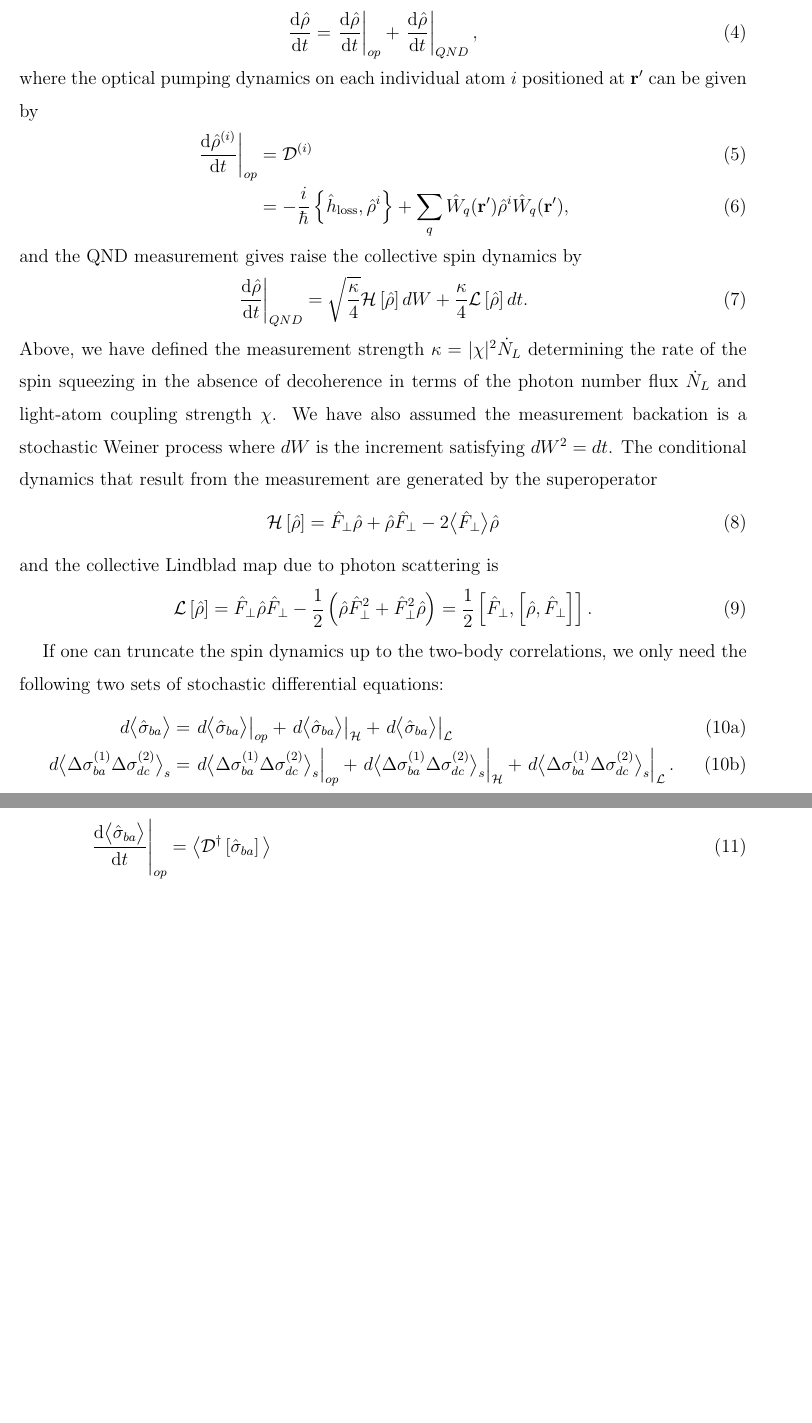
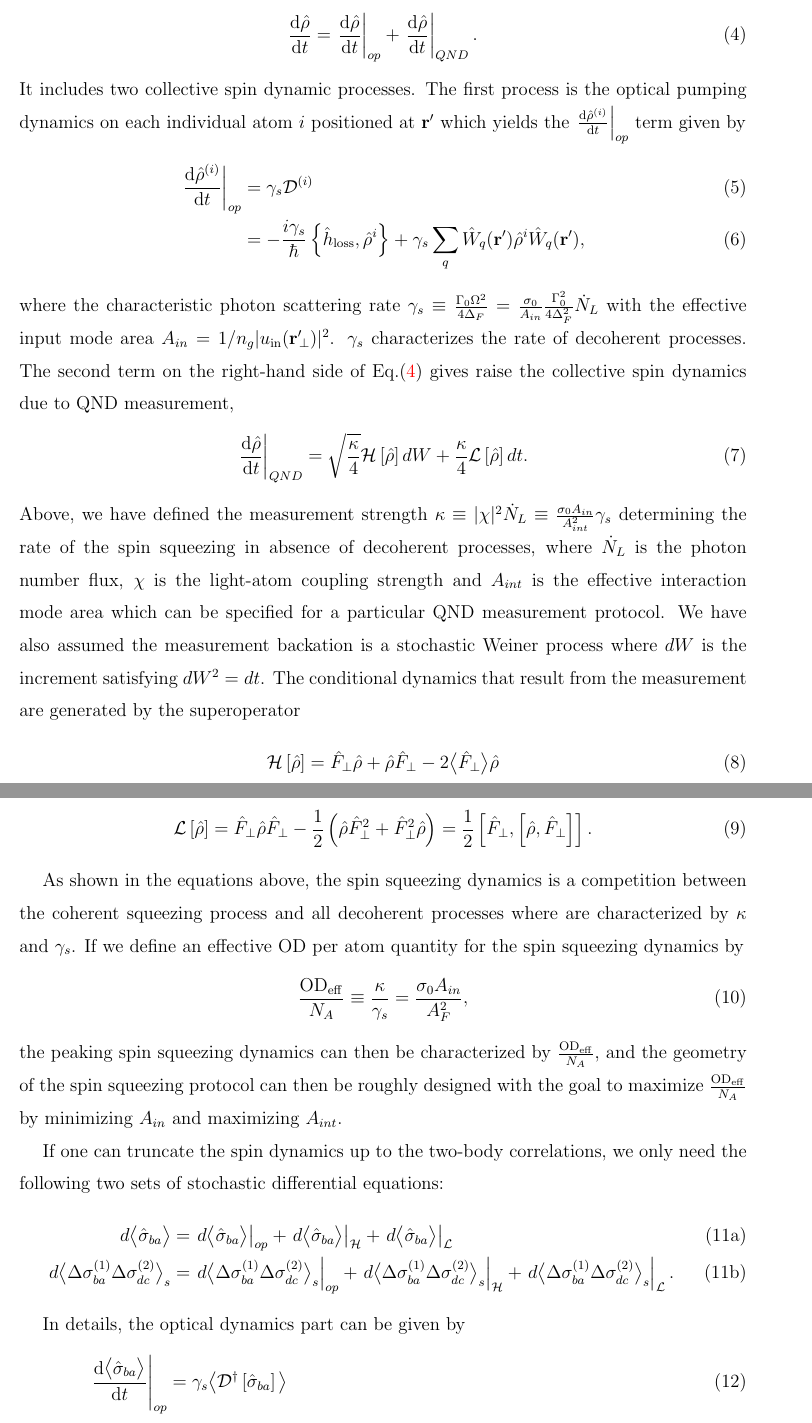
Before and after one commit to CQuIC/FaradaySqueezingProtocol, a LaTeX paper (FaradayProtocol.tex): two parts of pages 4 and 5 of 10 before the commit and two parts of pages 4 and 5 of 11 after it, joined at a grey line, cut so that both start at the same text, the shorter picture padded with empty space. Compiled offline with pdfLaTeX.

Commit message:
Redesign the topic focus of the paper.

```diff
--- a/FaradayProtocol.tex
+++ b/FaradayProtocol.tex
@@ -220,19 +220,22 @@ We can bring in the spin coherence operator $\hat{\sigma}_{ba}=\ket{b}\bra{a}$ t
 
 
 The stochastic master equation of the QND measurement process can be given by
+\begin{align}\label{eq:totaldrhodt}
+\dt{\hat{\rho}}=\left.\dt{\hat{\rho}}\right|_{op} + \left.\dt{\hat{\rho}}\right|_{QND}.
+\end{align}
+It includes two collective spin dynamic processes.
+The first process is the optical pumping dynamics on each individual atom $i$ positioned at $\br'$ which yields the $ \left.\dt{\hat{\rho}^{(i)}}\right|_{op} $ term given by
 \begin{align}
-\dt{\hat{\rho}}=\left.\dt{\hat{\rho}}\right|_{op} + \left.\dt{\hat{\rho}}\right|_{QND},
+\left.\dt{\hat{\rho}^{(i)}}\right|_{op} &=\gamma_s\mathcal{D}^{(i)}\\
+&= -\frac{i\gamma_s}{\hbar} \left\{\hat{h}_{\rm loss},\hat{\rho}^{i} \right\} + \gamma_s\sum_q \hat{W}_q(\br')\hat{\rho}^{i}\hat{W}_q(\br'),
 \end{align}
-where the optical pumping dynamics on each individual atom $i$ positioned at $\br'$ can be given by
-\begin{align}
-\left.\dt{\hat{\rho}^{(i)}}\right|_{op} &=\mathcal{D}^{(i)}\\
-&= -\frac{i}{\hbar} \left\{\hat{h}_{\rm loss},\hat{\rho}^{i} \right\} + \sum_q \hat{W}_q(\br')\hat{\rho}^{i}\hat{W}_q(\br'),
-\end{align}
-and the QND measurement gives raise the collective spin dynamics by
+where the characteristic photon scattering rate $ \gamma_s\equiv \frac{\Gamma_0\Omega^2}{4\Delta_F}=\frac{\sigma_0}{A_{in}}\frac{\Gamma_0^2}{4\Delta_F^2}\dot{N}_L $ with the effective input mode area $ A_{in}=1/n_g|u_{\mathrm{in}}(\br'\!_\perp)|^2 $.
+$\gamma_s$ characterizes the rate of decoherent processes.
+The second term on the right-hand side of Eq.\eqref{eq:totaldrhodt} gives raise the collective spin dynamics due to QND measurement,
 \begin{align}
 \left.\dt{\hat{\rho}}\right|_{QND} &= \sqrt{\frac{\kappa}{4}}\mathcal{H}\left[\hat{\rho} \right]dW + \frac{\kappa}{4}\mathcal{L}\left[ \hat{\rho}\right]dt.
 \end{align}
-Above, we have defined the measurement strength $\kappa =|\chi|^2\dot{N}_L $ determining the rate of the spin squeezing in the absence of decoherence in terms of the photon number flux $\dot{N}_L$ and light-atom coupling strength $\chi$. We have also assumed the measurement backation is a stochastic Weiner process where $dW$ is the increment satisfying $dW^2 = dt$. The conditional dynamics that result from the measurement are generated by the superoperator
+Above, we have defined the measurement strength $\kappa \equiv |\chi|^2\dot{N}_L\equiv \frac{\sigma_0A_{in}}{A_{int}^2}\gamma_s $ determining the rate of the spin squeezing in absence of decoherent processes, where $\dot{N}_L$ is the photon number flux, $\chi$ is the light-atom coupling strength and $A_{int}$ is the effective interaction mode area which can be specified for a particular QND measurement protocol. We have also assumed the measurement backation is a stochastic Weiner process where $dW$ is the increment satisfying $dW^2 = dt$. The conditional dynamics that result from the measurement are generated by the superoperator
 \begin{align}
 \mathcal{H}\left[ \hat{\rho}\right] &= \hat{F}_\perp\hat{\rho} + \hat{\rho}\hat{F}_\perp -2\expect{\hat{F}_\perp}\hat{\rho}
 \end{align}
@@ -240,6 +243,14 @@ and the collective Lindblad map due to photon scattering is
 \begin{align}
 \mathcal{L}\left[ \hat{\rho} \right] &= \hat{F}_\perp\hat{\rho}\hat{F}_\perp-\frac{1}{2}\left(\hat{\rho}\hat{F}_\perp^2+\hat{F}_\perp^2\hat{\rho} \right)=\frac{1}{2}\left[\hat{F}_\perp,\left[\hat{\rho},\hat{F}_\perp \right] \right].
 \end{align}
+
+As shown in the equations above, the spin squeezing dynamics is a competition between the coherent squeezing process and all decoherent processes where are characterized by $\kappa$ and $\gamma_s$.
+If we define an effective OD per atom quantity for the spin squeezing dynamics by
+\begin{align}
+\frac{\mathrm{OD}_{\rm eff}}{N_A} \equiv \frac{\kappa}{\gamma_s}=\frac{\sigma_0A_{in}}{A_F^2},
+\end{align}
+the peaking spin squeezing dynamics can then be characterized by $\frac{\mathrm{OD}_{\rm eff}}{N_A}$, and the geometry of the spin squeezing protocol can then be roughly designed with the goal to maximize $\frac{\mathrm{OD}_{\rm eff}}{N_A}$ by minimizing $A_{in}$ and maximizing $A_{int}$.
+
 
 If one can truncate the spin dynamics up to the two-body correlations, we only need the following two sets of stochastic differential equations:
 \begin{subequations}
@@ -251,10 +262,10 @@ d\expect{\Delta \sigma_{ba}^{(1)}\Delta \sigma_{dc}^{(2)}}_s &= \left. d{\expect
 
 In details, the optical dynamics part can be given by
 \begin{align}
-\left. \dt{\expect{\hat{\sigma}_{ba}}}\right|_{op} &= \expect{\mathcal{D}^\dagger \left[ \hat{\sigma}_{ba}\right]}\\
-&= \sum_{d,c}\tr\left(\mathcal{D}^\dagger \left[ \hat{\sigma}_{ba}\right]\hat{\sigma}_{dc} \right)\expect{\hat{\sigma}_{dc} }\\
-\left. \dt{\expect{\Delta \sigma_{ba}^{(1)}\Delta \sigma_{dc}^{(2)}}_s}\right|_{op} &=\expect{\Delta\mathcal{D}^\dagger[\hat{\sigma}_{ba}^{(1)}]\Delta\sigma_{dc}^{(2)} }_s + \expect{\Delta\sigma_{ba}^{(1)}\Delta\mathcal{D}^\dagger[\hat{\sigma}_{dc}^{(2)}] }_s\\
-&= \sum_{m,n}\tr\left(\mathcal{D}^\dagger[\hat{\sigma}_{ba}]\hat{\sigma}_{mn} \right)\expect{\Delta \sigma_{mn}^{(1)}\Delta \sigma_{dc}^{(2)} }_s + \sum_{m,n}\tr\left(\mathcal{D}^\dagger[\hat{\sigma}_{dc}]\hat{\sigma}_{mn} \right) \expect{\Delta \sigma_{ba}^{(1)}\Delta \sigma_{mn}^{(2)} }_s.
+\left. \dt{\expect{\hat{\sigma}_{ba}}}\right|_{op} &= \gamma_s\expect{\mathcal{D}^\dagger \left[ \hat{\sigma}_{ba}\right]}\\
+&= \gamma_s\sum_{d,c}\tr\left(\mathcal{D}^\dagger \left[ \hat{\sigma}_{ba}\right]\hat{\sigma}_{dc} \right)\expect{\hat{\sigma}_{dc} }\\
+\left. \dt{\expect{\Delta \sigma_{ba}^{(1)}\Delta \sigma_{dc}^{(2)}}_s}\right|_{op} &=\gamma_s\expect{\Delta\mathcal{D}^\dagger[\hat{\sigma}_{ba}^{(1)}]\Delta\sigma_{dc}^{(2)} }_s + \gamma_s\expect{\Delta\sigma_{ba}^{(1)}\Delta\mathcal{D}^\dagger[\hat{\sigma}_{dc}^{(2)}] }_s\\
+&= \gamma_s\sum_{m,n}\tr\left(\mathcal{D}^\dagger[\hat{\sigma}_{ba}]\hat{\sigma}_{mn} \right)\expect{\Delta \sigma_{mn}^{(1)}\Delta \sigma_{dc}^{(2)} }_s + \gamma_s\sum_{m,n}\tr\left(\mathcal{D}^\dagger[\hat{\sigma}_{dc}]\hat{\sigma}_{mn} \right) \expect{\Delta \sigma_{ba}^{(1)}\Delta \sigma_{mn}^{(2)} }_s.
 \end{align}
 Similarly, we will need the one- and two-body correlations due to the $ \mathcal{H} $ and $ \mathcal{L} $ superoperators given by the following.
 \begin{subequations}
```
Also changed, not shown: FaradayProtocol.tex (4 more changed lines).
